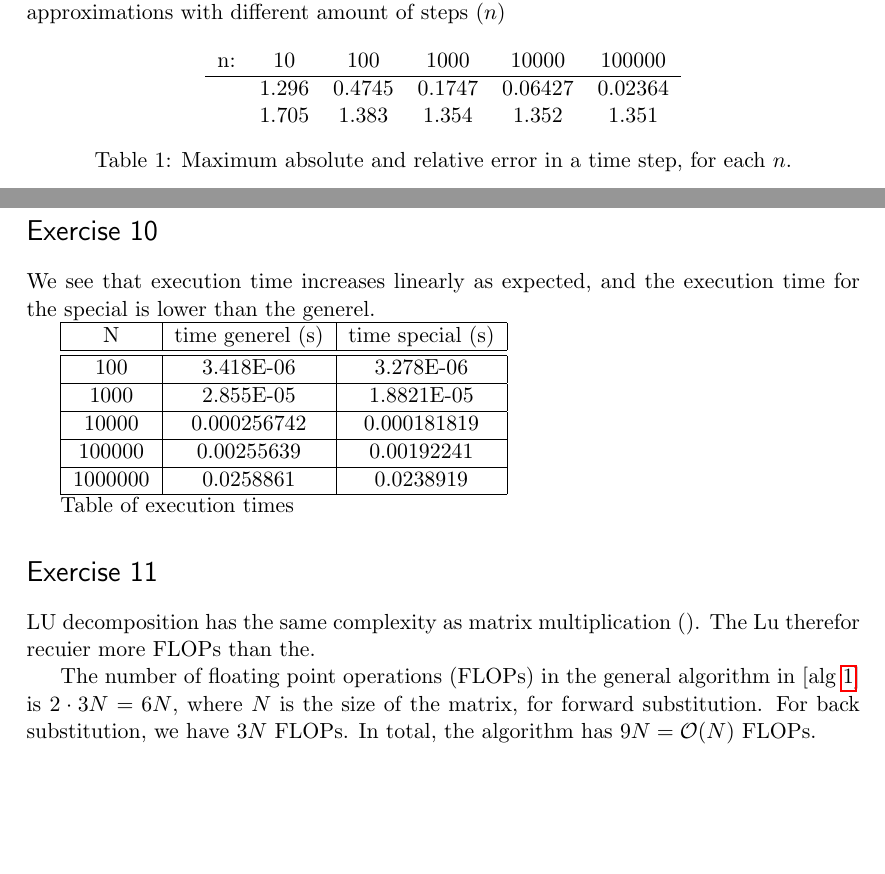
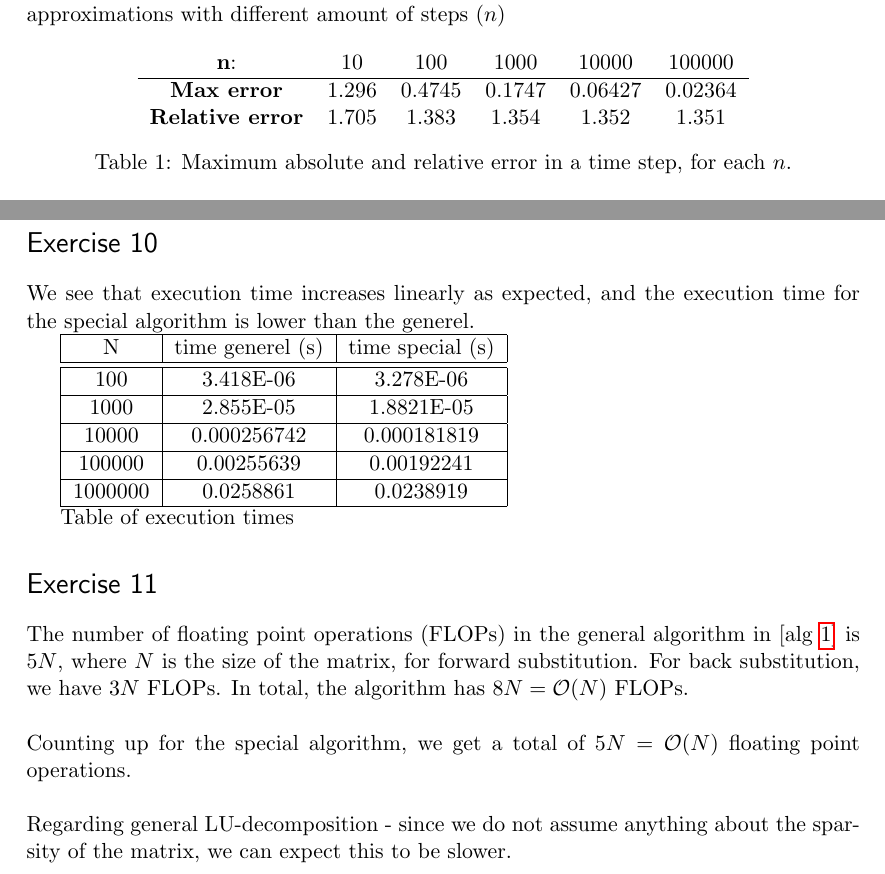
Before and after one commit to sim-hal/FYS3150-Project-1, a LaTeX document (latex/project_1.tex): two parts of pages 5 and 7 of 7, joined at a grey line, cut so that both start at the same text, the shorter picture padded with empty space. Compiled offline with pdfLaTeX.

Commit message:
Added to answer for problem 11

```diff
--- a/latex/project_1.tex
+++ b/latex/project_1.tex
@@ -365,10 +365,10 @@ when the actual value is very low.
 \begin{table}
 \centering{}%
 \begin{tabular}{cccccc}
-n:  & 10  & 100  & 1000  & 10000  & 100000 \tabularnewline
+\textbf{n}:  & 10  & 100  & 1000  & 10000  & 100000 \tabularnewline
 \hline
- & 1.296  & 0.4745  & 0.1747  & 0.06427  & 0.02364 \tabularnewline
- & 1.705  & 1.383  & 1.354  & 1.352  & 1.351 \tabularnewline
+\textbf{Max error} & 1.296  & 0.4745  & 0.1747  & 0.06427  & 0.02364 \tabularnewline
+\textbf{Relative error} & 1.705  & 1.383  & 1.354  & 1.352  & 1.351 \tabularnewline
 \end{tabular}\caption{Maximum absolute and relative error in a time step, for each $n$.}
 \label{tab:maxerr}
 \end{table}
@@ -424,7 +424,7 @@ noticeable, but not very important.
 \section*{Exercise 10}
 
 We see that execution time increases linearly as expected, and the
-execution time for the special is lower than the generel.
+execution time for the special algorithm is lower than the generel.
 
 \begin{tabular}{|c|c|c|}
 \hline
@@ -447,12 +447,13 @@ Table of execution times
 
 \section*{Exercise 11}
 
-LU decomposition has the same complexity as matrix multiplication
-(). The Lu therefor recuier more FLOPs than the.
-
 The number of floating point operations (FLOPs) in the general algorithm
-in {[}alg \ref{alg:general}{]} is $2\cdot3N=6N$, where $N$ is the
+in {[}alg \ref{alg:general}{]} is $5N$, where $N$ is the
 size of the matrix, for forward substitution. For back substitution,
-we have $3N$ FLOPs. In total, the algorithm has $9N=\mathcal{O}(N)$
+we have $3N$ FLOPs. In total, the algorithm has $8N=\mathcal{O}(N)$
 FLOPs.
+\\ \\
+Counting up for the special algorithm, we get a total of $5N=\mathcal{O}(N)$ floating point operations.
+\\ \\
+Regarding general LU-decomposition - since we do not assume anything about the sparsity of the matrix, we can expect this to be slower.
 \end{document}
```
